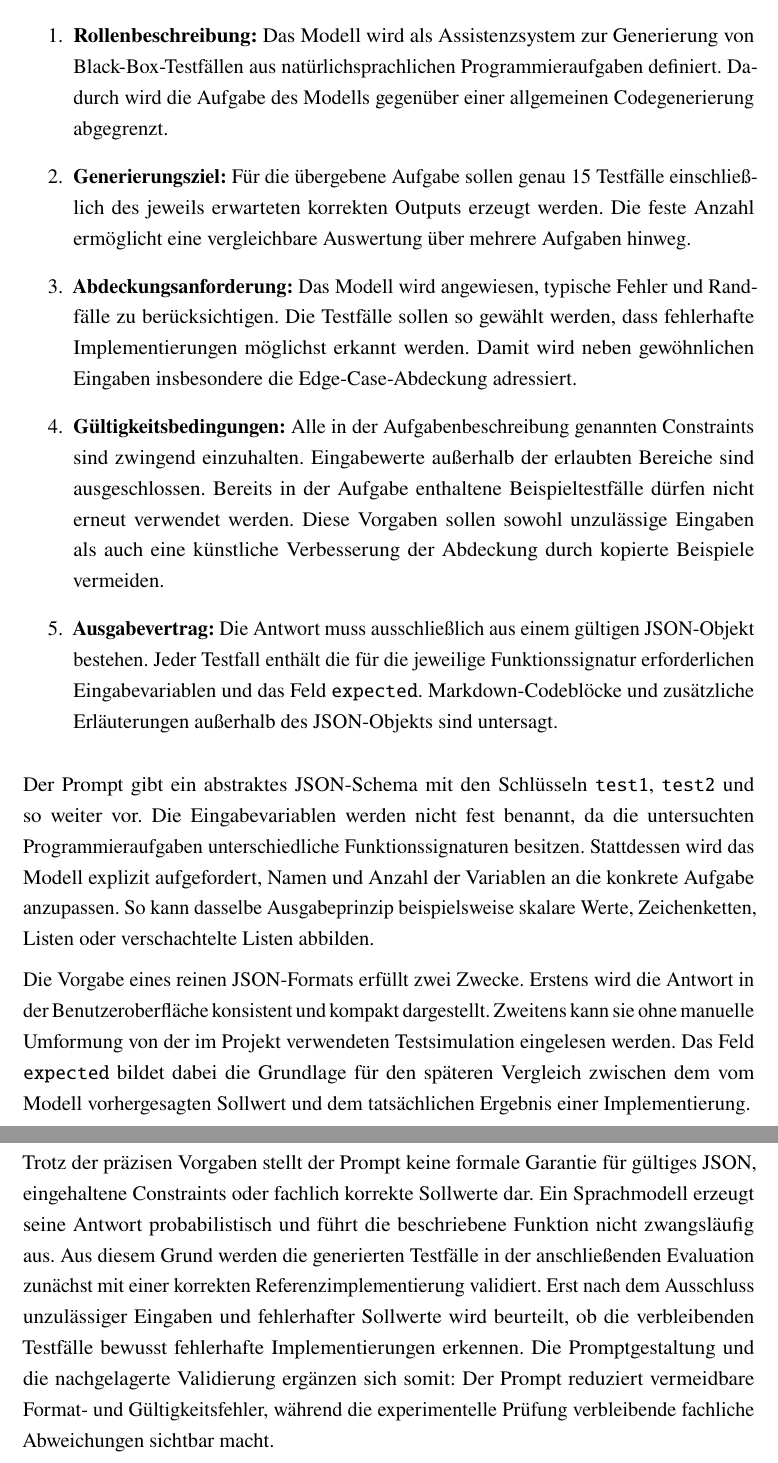
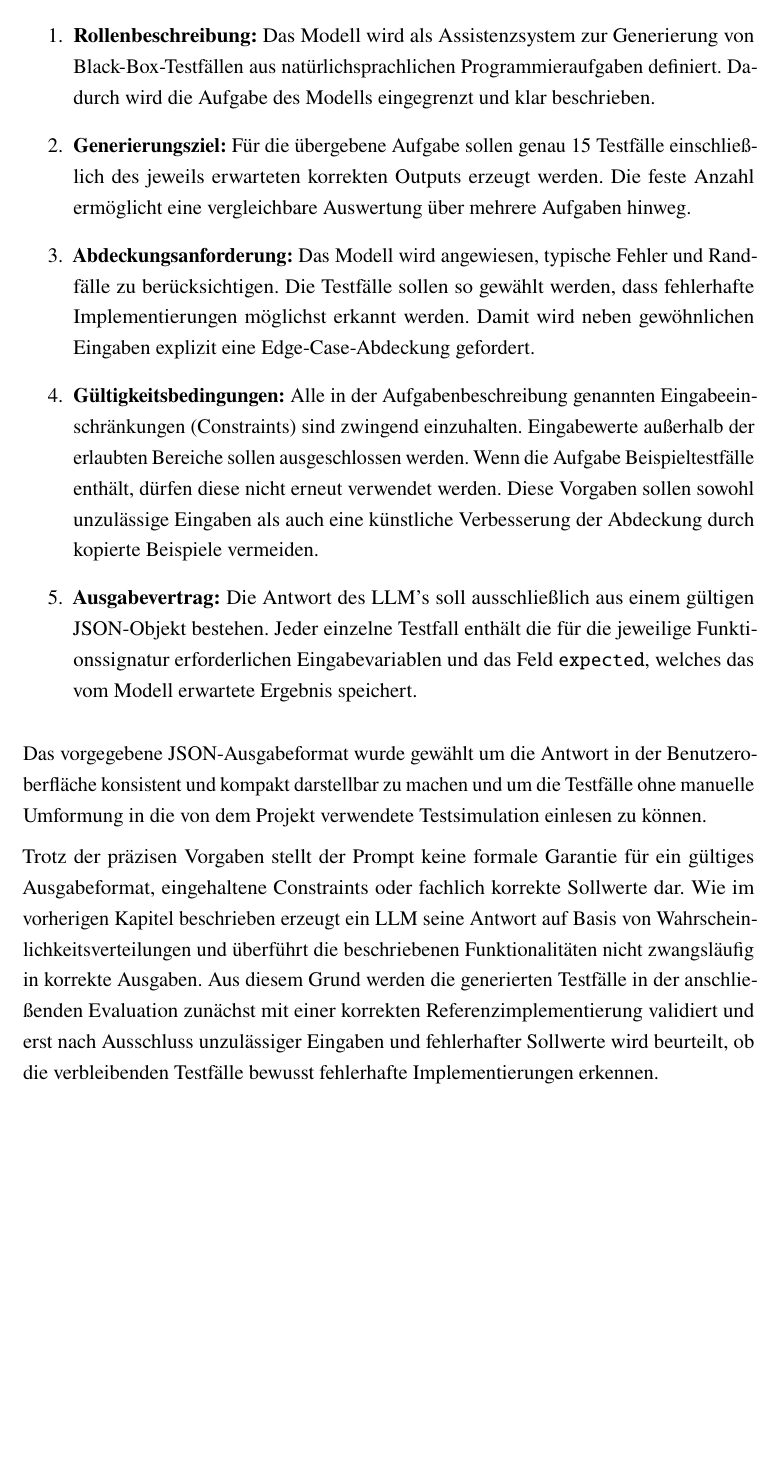
Before and after one commit to Simon-scm/Project-Investigation-of-AI-generated-black-box-test-cases, a LaTeX document (main.tex, which reads kapitel/konzeption_und_umsetzung.tex): two parts of pages 12 and 13 of 15 before the commit and part of page 12 of 14 after it, the two joined at a grey line, cut so that both start at the same text, the shorter picture padded with empty space. Compiled offline with pdfLaTeX.

Commit message:
Kapitel zur Konzeption und Umsetzung vorab fertiggestellt.

```diff
--- a/kapitel/konzeption_und_umsetzung.tex
+++ b/kapitel/konzeption_und_umsetzung.tex
@@ -68,7 +68,7 @@ Der System-Prompt setzt sich konzeptionell aus fünf Bestandteilen zusammen:
     \item \textbf{Rollenbeschreibung:} Das Modell wird als Assistenzsystem zur
           Generierung von Black-Box-Testfällen aus natürlichsprachlichen
           Programmieraufgaben definiert. Dadurch wird die Aufgabe des Modells
-          gegenüber einer allgemeinen Codegenerierung abgegrenzt.
+          eingegrenzt und klar beschrieben.
     \item \textbf{Generierungsziel:} Für die übergebene Aufgabe sollen genau
           15 Testfälle einschließlich des jeweils erwarteten korrekten Outputs
           erzeugt werden. Die feste Anzahl ermöglicht eine vergleichbare
@@ -76,47 +76,34 @@ Der System-Prompt setzt sich konzeptionell aus fünf Bestandteilen zusammen:
     \item \textbf{Abdeckungsanforderung:} Das Modell wird angewiesen, typische
           Fehler und Randfälle zu berücksichtigen. Die Testfälle sollen so
           gewählt werden, dass fehlerhafte Implementierungen möglichst
-          erkannt werden. Damit wird neben gewöhnlichen Eingaben insbesondere
-          die Edge-Case-Abdeckung adressiert.
+          erkannt werden. Damit wird neben gewöhnlichen Eingaben explizit
+          eine Edge-Case-Abdeckung gefordert.
     \item \textbf{Gültigkeitsbedingungen:} Alle in der Aufgabenbeschreibung
-          genannten Constraints sind zwingend einzuhalten. Eingabewerte
-          außerhalb der erlaubten Bereiche sind ausgeschlossen. Bereits in der
-          Aufgabe enthaltene Beispieltestfälle dürfen nicht erneut verwendet
-          werden. Diese Vorgaben sollen sowohl unzulässige Eingaben als auch
+          genannten Eingabeeinschränkungen (Constraints) sind zwingend einzuhalten. Eingabewerte
+          außerhalb der erlaubten Bereiche sollen ausgeschlossen werden. Wenn die Aufgabe
+          Beispieltestfälle enthält, dürfen diese nicht erneut verwendet werden.
+          Diese Vorgaben sollen sowohl unzulässige Eingaben als auch
           eine künstliche Verbesserung der Abdeckung durch kopierte Beispiele
           vermeiden.
-    \item \textbf{Ausgabevertrag:} Die Antwort muss ausschließlich aus einem
-          gültigen JSON-Objekt bestehen. Jeder Testfall enthält die für die
+    \item \textbf{Ausgabevertrag:} Die Antwort des LLM's soll ausschließlich aus einem
+          gültigen JSON-Objekt bestehen. Jeder einzelne Testfall enthält die für die
           jeweilige Funktionssignatur erforderlichen Eingabevariablen und das
-          Feld \texttt{expected}. Markdown-Codeblöcke und zusätzliche
-          Erläuterungen außerhalb des JSON-Objekts sind untersagt.
+          Feld \texttt{expected}, welches das vom Modell erwartete Ergebnis speichert.
 \end{enumerate}
 
-Der Prompt gibt ein abstraktes JSON-Schema mit den Schlüsseln
-\texttt{test1}, \texttt{test2} und so weiter vor. Die Eingabevariablen werden
-nicht fest benannt, da die untersuchten Programmieraufgaben unterschiedliche
-Funktionssignaturen besitzen. Stattdessen wird das Modell explizit
-aufgefordert, Namen und Anzahl der Variablen an die konkrete Aufgabe
-anzupassen. So kann dasselbe Ausgabeprinzip beispielsweise skalare Werte,
-Zeichenketten, Listen oder verschachtelte Listen abbilden.
+Das vorgegebene JSON-Ausgabeformat wurde gewählt um die
+Antwort in der Benutzeroberfläche konsistent und kompakt darstellbar zu machen und
+um die Testfälle ohne manuelle Umformung in die von dem Projekt verwendete Testsimulation
+einlesen zu können.
 
-Die Vorgabe eines reinen JSON-Formats erfüllt zwei Zwecke. Erstens wird die
-Antwort in der Benutzeroberfläche konsistent und kompakt dargestellt.
-Zweitens kann sie ohne manuelle Umformung von der im Projekt verwendeten
-Testsimulation eingelesen werden. Das Feld \texttt{expected} bildet dabei die
-Grundlage für den späteren Vergleich zwischen dem vom Modell vorhergesagten
-Sollwert und dem tatsächlichen Ergebnis einer Implementierung.
-
-Trotz der präzisen Vorgaben stellt der Prompt keine formale Garantie für
-gültiges JSON, eingehaltene Constraints oder fachlich korrekte Sollwerte dar.
-Ein Sprachmodell erzeugt seine Antwort probabilistisch und führt die
-beschriebene Funktion nicht zwangsläufig aus. Aus diesem Grund werden die
-generierten Testfälle in der anschließenden Evaluation zunächst mit einer
-korrekten Referenzimplementierung validiert. Erst nach dem Ausschluss
+Trotz der präzisen Vorgaben stellt der Prompt keine formale Garantie für ein
+gültiges Ausgabeformat, eingehaltene Constraints oder fachlich korrekte Sollwerte dar.
+Wie im vorherigen Kapitel beschrieben erzeugt ein LLM seine Antwort auf Basis
+von Wahrscheinlichkeitsverteilungen und überführt die
+beschriebenen Funktionalitäten nicht zwangsläufig in korrekte Ausgaben.
+Aus diesem Grund werden die generierten Testfälle in der anschließenden Evaluation zunächst mit einer
+korrekten Referenzimplementierung validiert und erst nach Ausschluss
 unzulässiger Eingaben und fehlerhafter Sollwerte wird beurteilt, ob die
-verbleibenden Testfälle bewusst fehlerhafte Implementierungen erkennen. Die
-Promptgestaltung und die nachgelagerte Validierung ergänzen sich somit: Der
-Prompt reduziert vermeidbare Format- und Gültigkeitsfehler, während die
-experimentelle Prüfung verbleibende fachliche Abweichungen sichtbar macht.
+verbleibenden Testfälle bewusst fehlerhafte Implementierungen erkennen.
 
 \newpage
```
Also changed, not shown: kapitel/einleitung.tex (+1 -0 lines), kapitel/konzeption_und_umsetzung.tex (2 more changed lines).
